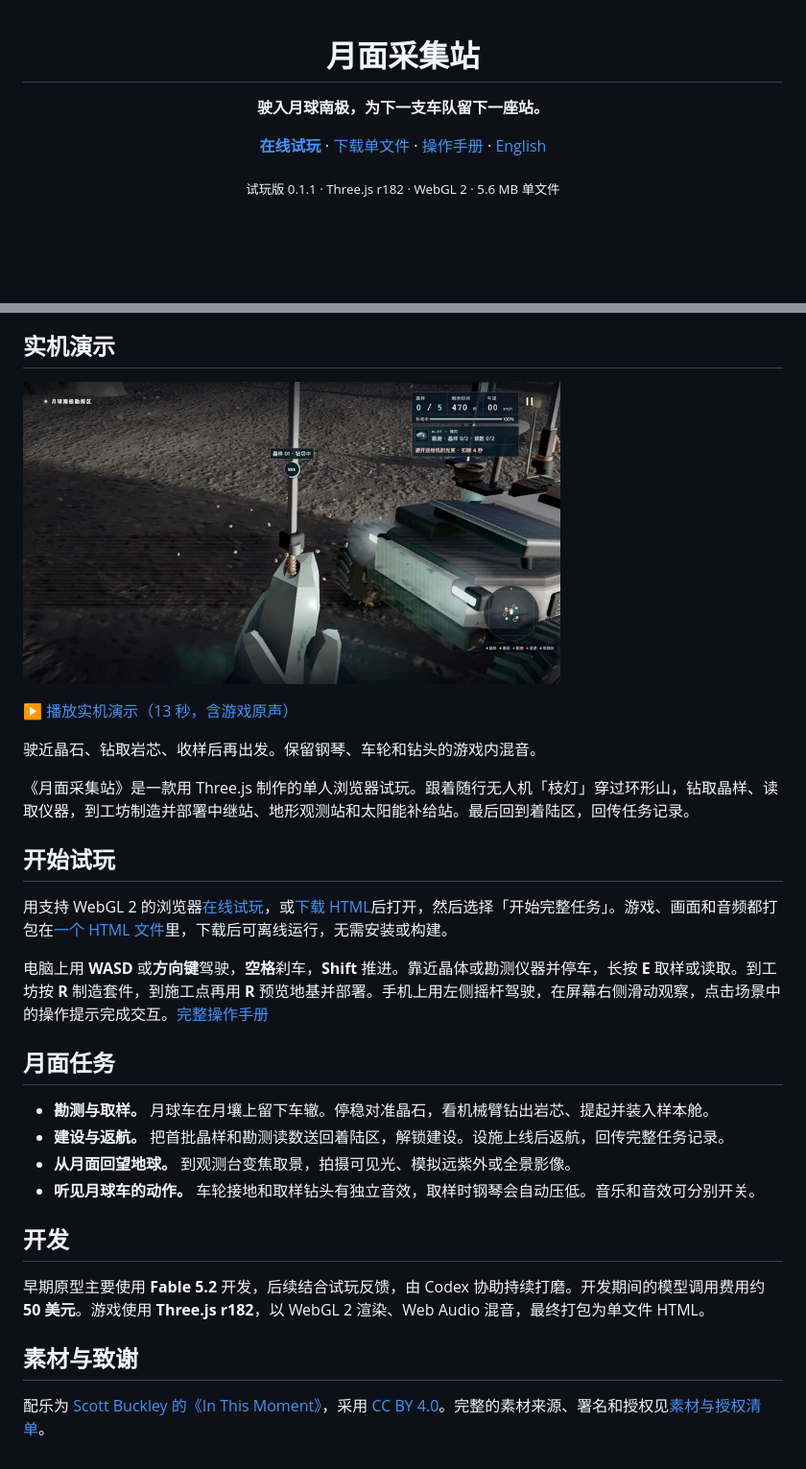
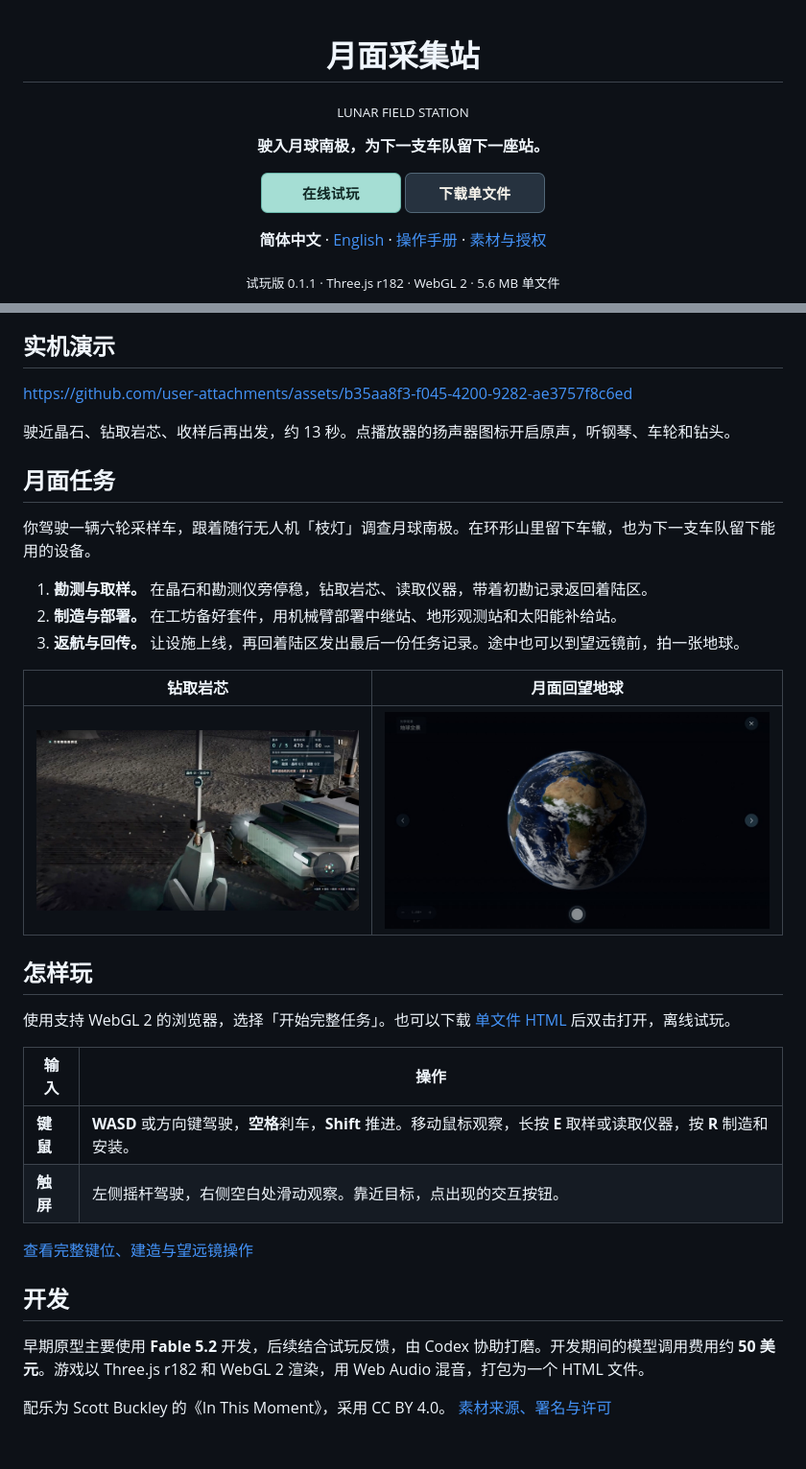
Before and after one commit to Audrey-cn/indie-game-lab, a Markdown page: README.md, 2 parts joined by grey strips. Shown at 96% size. Rendered like a GitHub page; pictures changed too: media/download-zh.png (added), media/earth-observation.jpg (added), media/play-zh.png (added); blank space fills up the shorter version.

```diff
--- a/README.md
+++ b/README.md
@@ -1,13 +1,15 @@
 <h1 align="center">月面采集站</h1>
-
+<p align="center"><sub>LUNAR FIELD STATION</sub></p>
 <p align="center"><strong>驶入月球南极，为下一支车队留下一座站。</strong></p>
 
 <p align="center">
-  <a href="https://audrey-cn.github.io/lunar-field-station/"><strong>在线试玩</strong></a> ·
-  <a href="https://github.com/Audrey-cn/lunar-field-station/releases/download/v0.1.1/lunar-field-station.html">下载单文件</a> ·
-  <a href="./docs/controls.zh-CN.md">操作手册</a> ·
-  <a href="./README.en.md">English</a>
+  <a href="https://audrey-cn.github.io/lunar-field-station/"><img src="./media/play-zh.png" width="146" height="42" alt="在线试玩"></a>
+  <a href="https://github.com/Audrey-cn/lunar-field-station/releases/download/v0.1.1/lunar-field-station.html"><img src="./media/download-zh.png" width="146" height="42" alt="下载单文件 HTML"></a>
 </p>
 
+<p align="center">
+  <strong>简体中文</strong> · <a href="./README.en.md">English</a> ·
+  <a href="./docs/controls.zh-CN.md">操作手册</a> · <a href="./CREDITS.md">素材与授权</a>
+</p>
 <p align="center"><sub>试玩版 0.1.1 · Three.js r182 · WebGL 2 · 5.6 MB 单文件</sub></p>
 
@@ -15,31 +17,35 @@
 
 ## 实机演示
 
-<a href="https://audrey-cn.github.io/lunar-field-station/media/expedition-demo.mp4"><img src="./media/expedition-demo.jpg" width="560" alt="点击播放，月球车的机械臂正在钻取晶样"></a>
+https://github.com/user-attachments/assets/b35aa8f3-f045-4200-9282-ae3757f8c6ed
 
-[▶ 播放实机演示（13 秒，含游戏原声）](https://audrey-cn.github.io/lunar-field-station/media/expedition-demo.mp4)
-
-驶近晶石、钻取岩芯、收样后再出发。保留钢琴、车轮和钻头的游戏内混音。
-
-《月面采集站》是一款用 Three.js 制作的单人浏览器试玩。跟着随行无人机「枝灯」穿过环形山，钻取晶样、读取仪器，到工坊制造并部署中继站、地形观测站和太阳能补给站。最后回到着陆区，回传任务记录。
-
-## 开始试玩
-
-用支持 WebGL 2 的浏览器[在线试玩](https://audrey-cn.github.io/lunar-field-station/)，或[下载 HTML](https://github.com/Audrey-cn/lunar-field-station/releases/download/v0.1.1/lunar-field-station.html)后打开，然后选择「开始完整任务」。游戏、画面和音频都打包在[一个 HTML 文件](./index.html)里，下载后可离线运行，无需安装或构建。
-
-电脑上用 **WASD** 或**方向键**驾驶，**空格**刹车，**Shift** 推进。靠近晶体或勘测仪器并停车，长按 **E** 取样或读取。到工坊按 **R** 制造套件，到施工点再用 **R** 预览地基并部署。手机上用左侧摇杆驾驶，在屏幕右侧滑动观察，点击场景中的操作提示完成交互。[完整操作手册](./docs/controls.zh-CN.md)
+驶近晶石、钻取岩芯、收样后再出发，约 13 秒。点播放器的扬声器图标开启原声，听钢琴、车轮和钻头。
 
 ## 月面任务
 
-- **勘测与取样。** 月球车在月壤上留下车辙。停稳对准晶石，看机械臂钻出岩芯、提起并装入样本舱。
-- **建设与返航。** 把首批晶样和勘测读数送回着陆区，解锁建设。设施上线后返航，回传完整任务记录。
-- **从月面回望地球。** 到观测台变焦取景，拍摄可见光、模拟远紫外或全景影像。
-- **听见月球车的动作。** 车轮接地和取样钻头有独立音效，取样时钢琴会自动压低。音乐和音效可分别开关。
+你驾驶一辆六轮采样车，跟着随行无人机「枝灯」调查月球南极。在环形山里留下车辙，也为下一支车队留下能用的设备。
+
+1. **勘测与取样。** 在晶石和勘测仪旁停稳，钻取岩芯、读取仪器，带着初勘记录返回着陆区。
+2. **制造与部署。** 在工坊备好套件，用机械臂部署中继站、地形观测站和太阳能补给站。
+3. **返航与回传。** 让设施上线，再回着陆区发出最后一份任务记录。途中也可以到望远镜前，拍一张地球。
+
+| 钻取岩芯 | 月面回望地球 |
+| :---: | :---: |
+| ![机械臂钻取晶样的游戏截图](./media/expedition-demo.jpg) | ![月面望远镜里的地球全景](./media/earth-observation.jpg) |
+
+## 怎样玩
+
+使用支持 WebGL 2 的浏览器，选择「开始完整任务」。也可以下载 [单文件 HTML](https://github.com/Audrey-cn/lunar-field-station/releases/download/v0.1.1/lunar-field-station.html) 后双击打开，离线试玩。
+
+| 输入 | 操作 |
+| --- | --- |
+| **键鼠** | **WASD** 或方向键驾驶，**空格**刹车，**Shift** 推进。移动鼠标观察，长按 **E** 取样或读取仪器，按 **R** 制造和安装。 |
+| **触屏** | 左侧摇杆驾驶，右侧空白处滑动观察。靠近目标，点出现的交互按钮。 |
+
+[查看完整键位、建造与望远镜操作](./docs/controls.zh-CN.md)
 
 ## 开发
 
-早期原型主要使用 **Fable 5.2** 开发，后续结合试玩反馈，由 Codex 协助持续打磨。开发期间的模型调用费用约 **50 美元**。游戏使用 **Three.js r182**，以 WebGL 2 渲染、Web Audio 混音，最终打包为单文件 HTML。
+早期原型主要使用 **Fable 5.2** 开发，后续结合试玩反馈，由 Codex 协助打磨。开发期间的模型调用费用约 **50 美元**。游戏以 Three.js r182 和 WebGL 2 渲染，用 Web Audio 混音，打包为一个 HTML 文件。
 
-## 素材与致谢
-
-配乐为 [Scott Buckley 的《In This Moment》](https://www.scottbuckley.com.au/library/in-this-moment/)，采用 [CC BY 4.0](https://creativecommons.org/licenses/by/4.0/)。完整的素材来源、署名和授权见[素材与授权清单](./CREDITS.md)。
+配乐为 Scott Buckley 的《In This Moment》，采用 CC BY 4.0。 [素材来源、署名与许可](./CREDITS.md)
```
Also changed, not shown: other parts of README.md (+1 -1 lines), README.en.md (+28 -22 lines), media/download-en.png (added), media/play-en.png (added).
